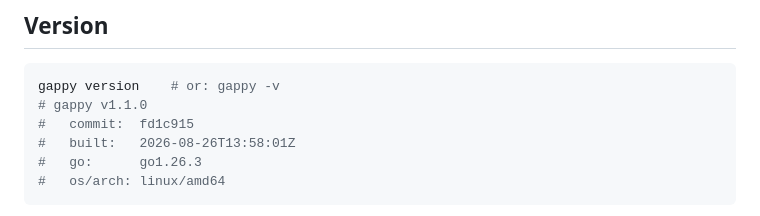
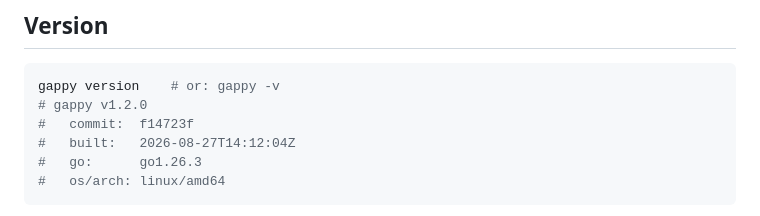
Before and after one commit to briansterle/gappy, a Markdown page: README.md, the part around the change. Drawn GitHub-style.

Commit message:
Bump the version example to v1.2.0

````diff
--- a/README.md
+++ b/README.md
@@ -333,9 +333,9 @@ what's new.
 
 ```bash
 gappy version    # or: gappy -v
-# gappy v1.1.0
-#   commit:  fd1c915
-#   built:   2026-08-26T13:58:01Z
+# gappy v1.2.0
+#   commit:  f14723f
+#   built:   2026-08-27T14:12:04Z
 #   go:      go1.26.3
 #   os/arch: linux/amd64
 ```
````
